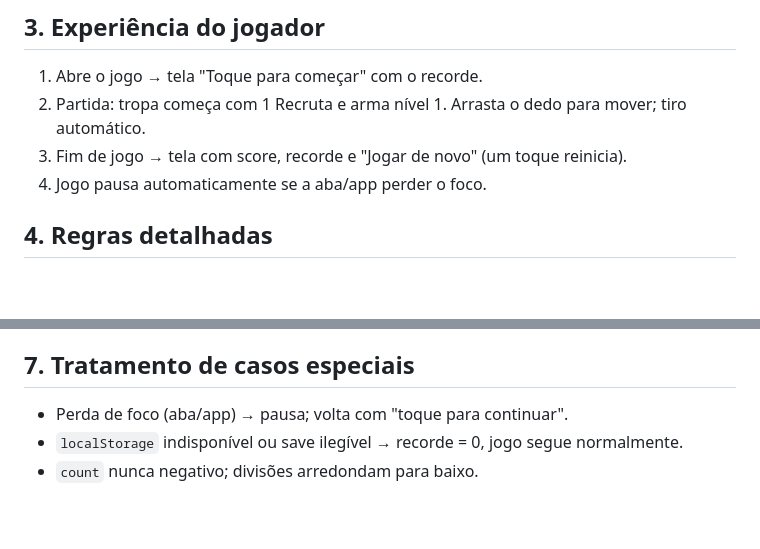
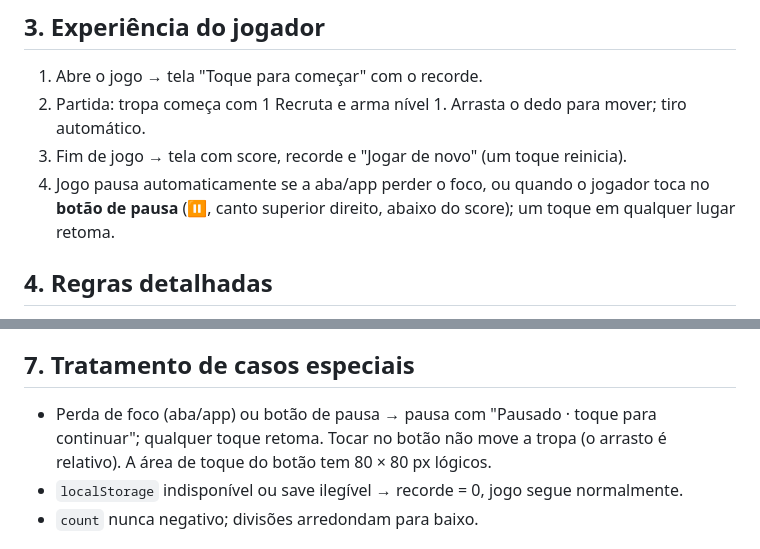
Before and after one commit to code-davi/horde-runner, a Markdown page: docs/specs/2026-10-03-subprojeto-1-nucleo-jogavel.md, 2 parts joined by grey strips. Drawn GitHub-style; blank space fills up the shorter version.

```diff
--- a/docs/specs/2026-10-03-subprojeto-1-nucleo-jogavel.md
+++ b/docs/specs/2026-10-03-subprojeto-1-nucleo-jogavel.md
@@ -20,7 +20,7 @@ Construir uma versão jogável no navegador (desktop e celular via rede local),
 1. Abre o jogo → tela "Toque para começar" com o recorde.
 2. Partida: tropa começa com 1 Recruta e arma nível 1. Arrasta o dedo para mover; tiro automático.
 3. Fim de jogo → tela com score, recorde e "Jogar de novo" (um toque reinicia).
-4. Jogo pausa automaticamente se a aba/app perder o foco.
+4. Jogo pausa automaticamente se a aba/app perder o foco, ou quando o jogador toca no **botão de pausa** (⏸, canto superior direito, abaixo do score); um toque em qualquer lugar retoma.
 
 ## 4. Regras detalhadas
 
@@ -183,7 +183,7 @@ URL `?seed=<n>` fixa a seed da partida. `?debug` mostra hitboxes, FPS, `count`,
 
 ## 7. Tratamento de casos especiais
 
-- Perda de foco (aba/app) → pausa; volta com "toque para continuar".
+- Perda de foco (aba/app) ou botão de pausa → pausa com "Pausado · toque para continuar"; qualquer toque retoma. Tocar no botão não move a tropa (o arrasto é relativo). A área de toque do botão tem 80 × 80 px lógicos.
 - `localStorage` indisponível ou save ilegível → recorde = 0, jogo segue normalmente.
 - `count` nunca negativo; divisões arredondam para baixo.
 
```
Also changed, not shown: docs/planos/2026-10-03-subprojeto-1-nucleo-jogavel.md (+23 -0 lines).
